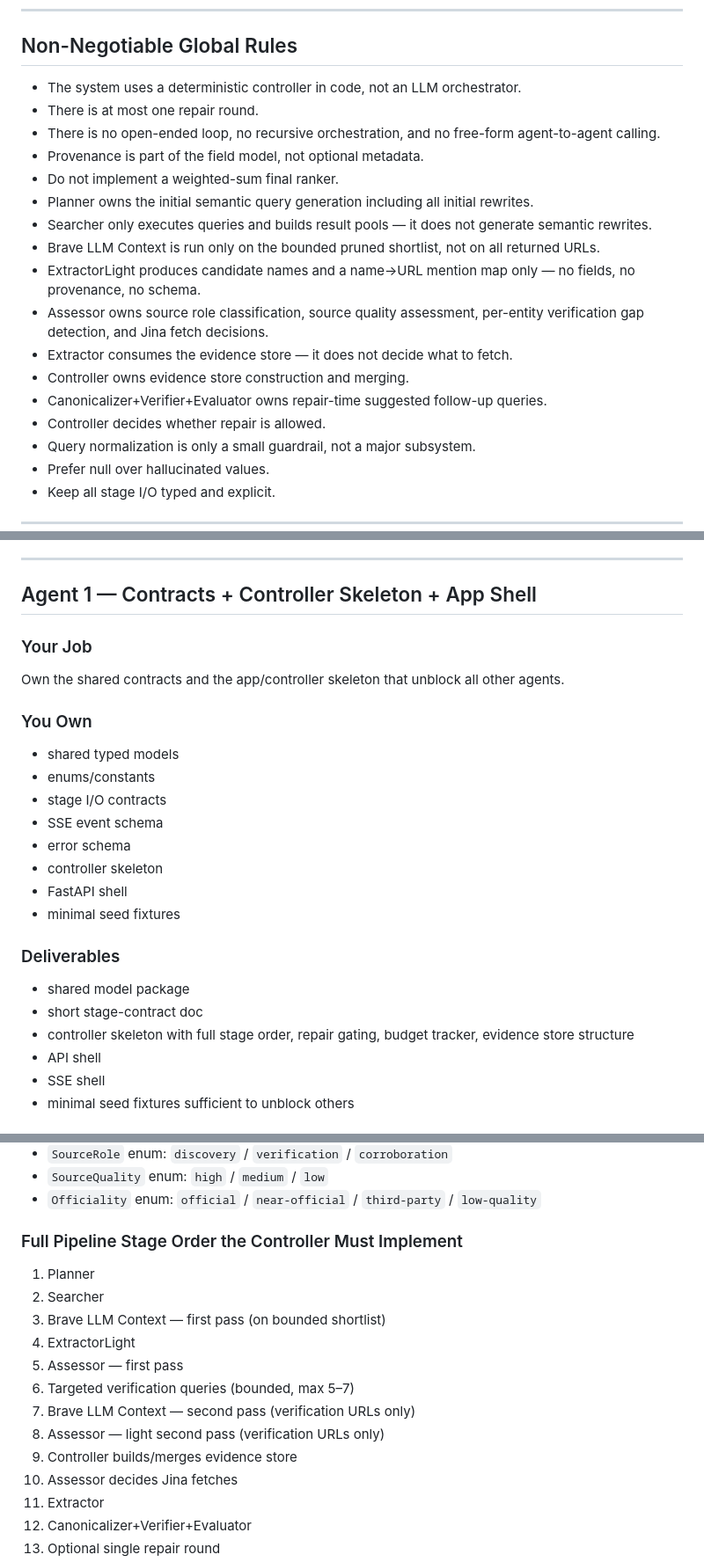
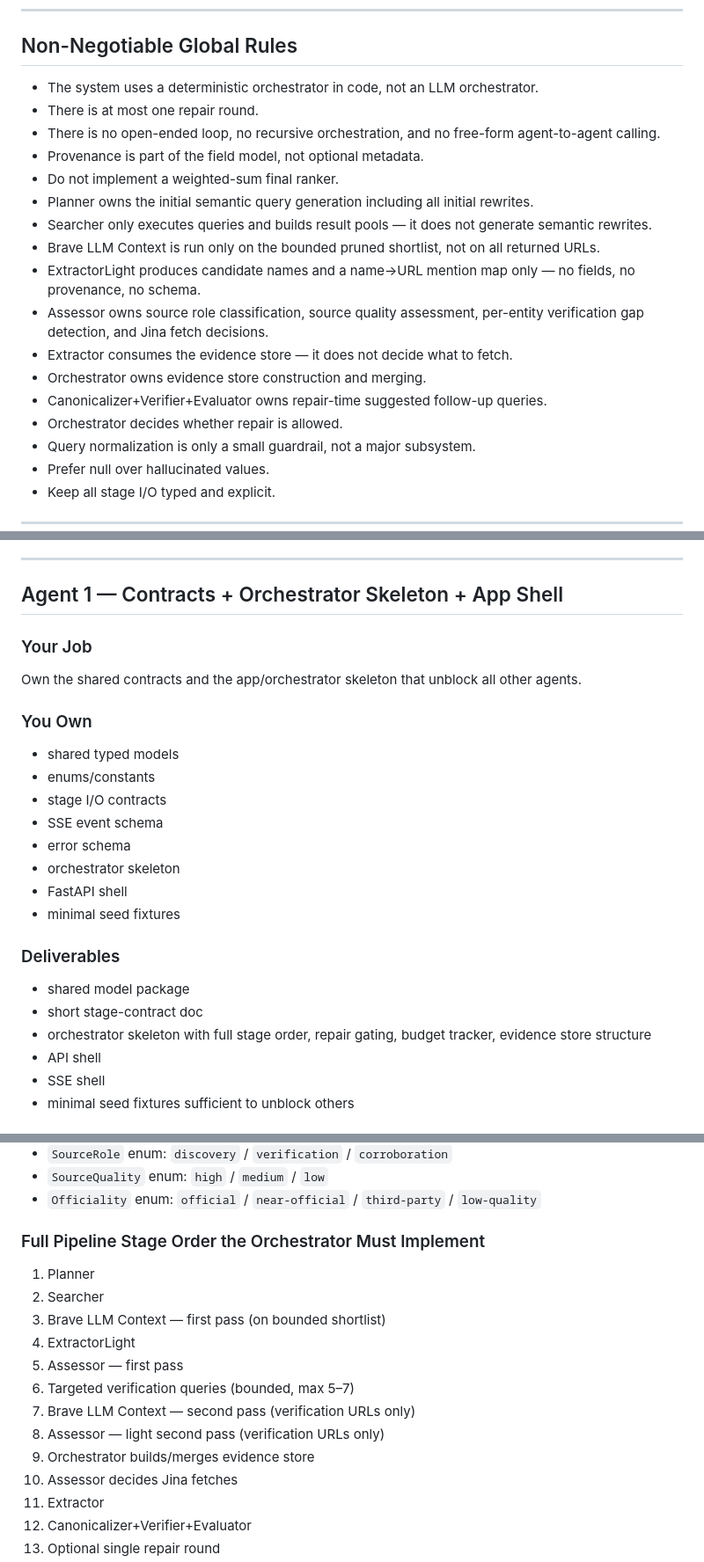
Before and after one commit to St1p42/agentic_search, a Markdown page: backend/docs/agent_context.md, 3 parts joined by grey strips. Shown at 88% size. Rendered like a GitHub page.

```diff
--- a/backend/docs/agent_context.md
+++ b/backend/docs/agent_context.md
@@ -14,7 +14,7 @@ You are implementing one stage of a bounded, deterministic multi-stage system. T
 
 ## Non-Negotiable Global Rules
 
-- The system uses a deterministic controller in code, not an LLM orchestrator.
+- The system uses a deterministic orchestrator in code, not an LLM orchestrator.
 - There is at most one repair round.
 - There is no open-ended loop, no recursive orchestration, and no free-form agent-to-agent calling.
 - Provenance is part of the field model, not optional metadata.
@@ -25,9 +25,9 @@ You are implementing one stage of a bounded, deterministic multi-stage system. T
 - ExtractorLight produces candidate names and a name→URL mention map only — no fields, no provenance, no schema.
 - Assessor owns source role classification, source quality assessment, per-entity verification gap detection, and Jina fetch decisions.
 - Extractor consumes the evidence store — it does not decide what to fetch.
-- Controller owns evidence store construction and merging.
+- Orchestrator owns evidence store construction and merging.
 - Canonicalizer+Verifier+Evaluator owns repair-time suggested follow-up queries.
-- Controller decides whether repair is allowed.
+- Orchestrator decides whether repair is allowed.
 - Query normalization is only a small guardrail, not a major subsystem.
 - Prefer null over hallucinated values.
 - Keep all stage I/O typed and explicit.
@@ -70,11 +70,11 @@ If a needed field is missing from the shared contracts, do not invent a private
 
 ---
 
-## Agent 1 — Contracts + Controller Skeleton + App Shell
+## Agent 1 — Contracts + Orchestrator Skeleton + App Shell
 
 ### Your Job
 
-Own the shared contracts and the app/controller skeleton that unblock all other agents.
+Own the shared contracts and the app/orchestrator skeleton that unblock all other agents.
 
 ### You Own
 
@@ -83,7 +83,7 @@ Own the shared contracts and the app/controller skeleton that unblock all other
 - stage I/O contracts
 - SSE event schema
 - error schema
-- controller skeleton
+- orchestrator skeleton
 - FastAPI shell
 - minimal seed fixtures
 
@@ -91,7 +91,7 @@ Own the shared contracts and the app/controller skeleton that unblock all other
 
 - shared model package
 - short stage-contract doc
-- controller skeleton with full stage order, repair gating, budget tracker, evidence store structure
+- orchestrator skeleton with full stage order, repair gating, budget tracker, evidence store structure
 - API shell
 - SSE shell
 - minimal seed fixtures sufficient to unblock others
@@ -123,7 +123,7 @@ Own the shared contracts and the app/controller skeleton that unblock all other
 - `SourceQuality` enum: `high` / `medium` / `low`
 - `Officiality` enum: `official` / `near-official` / `third-party` / `low-quality`
 
-### Full Pipeline Stage Order the Controller Must Implement
+### Full Pipeline Stage Order the Orchestrator Must Implement
 
 1. Planner
 2. Searcher
@@ -133,7 +133,7 @@ Own the shared contracts and the app/controller skeleton that unblock all other
 6. Targeted verification queries (bounded, max 5–7)
 7. Brave LLM Context — second pass (verification URLs only)
 8. Assessor — light second pass (verification URLs only)
-9. Controller builds/merges evidence store
+9. Orchestrator builds/merges evidence store
 10. Assessor decides Jina fetches
 11. Extractor
 12. Canonicalizer+Verifier+Evaluator
```
Also changed, not shown: other parts of backend/docs/agent_context.md (+6 -6 lines), backend/docs/design_flow.md (+141 -14 lines).
